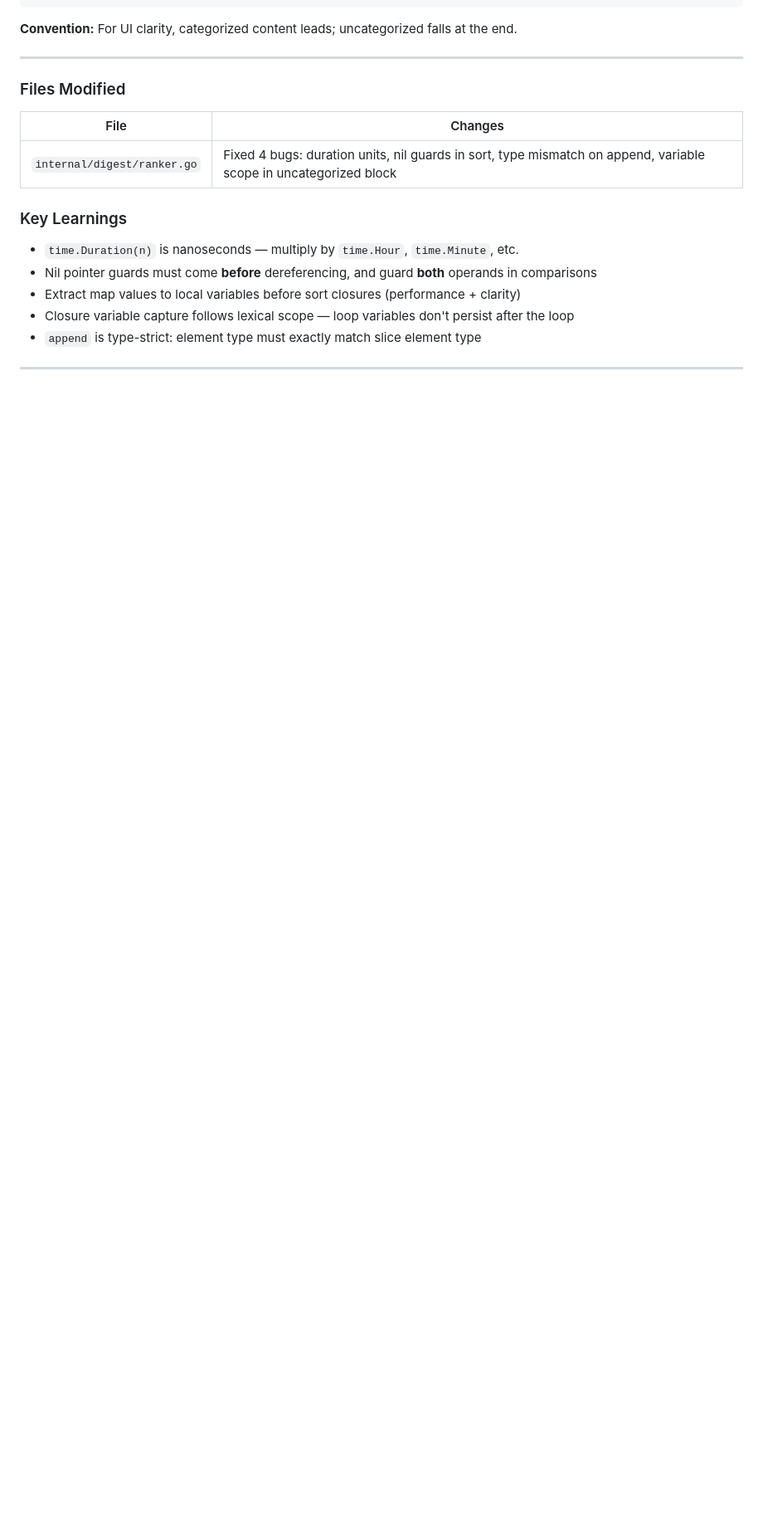
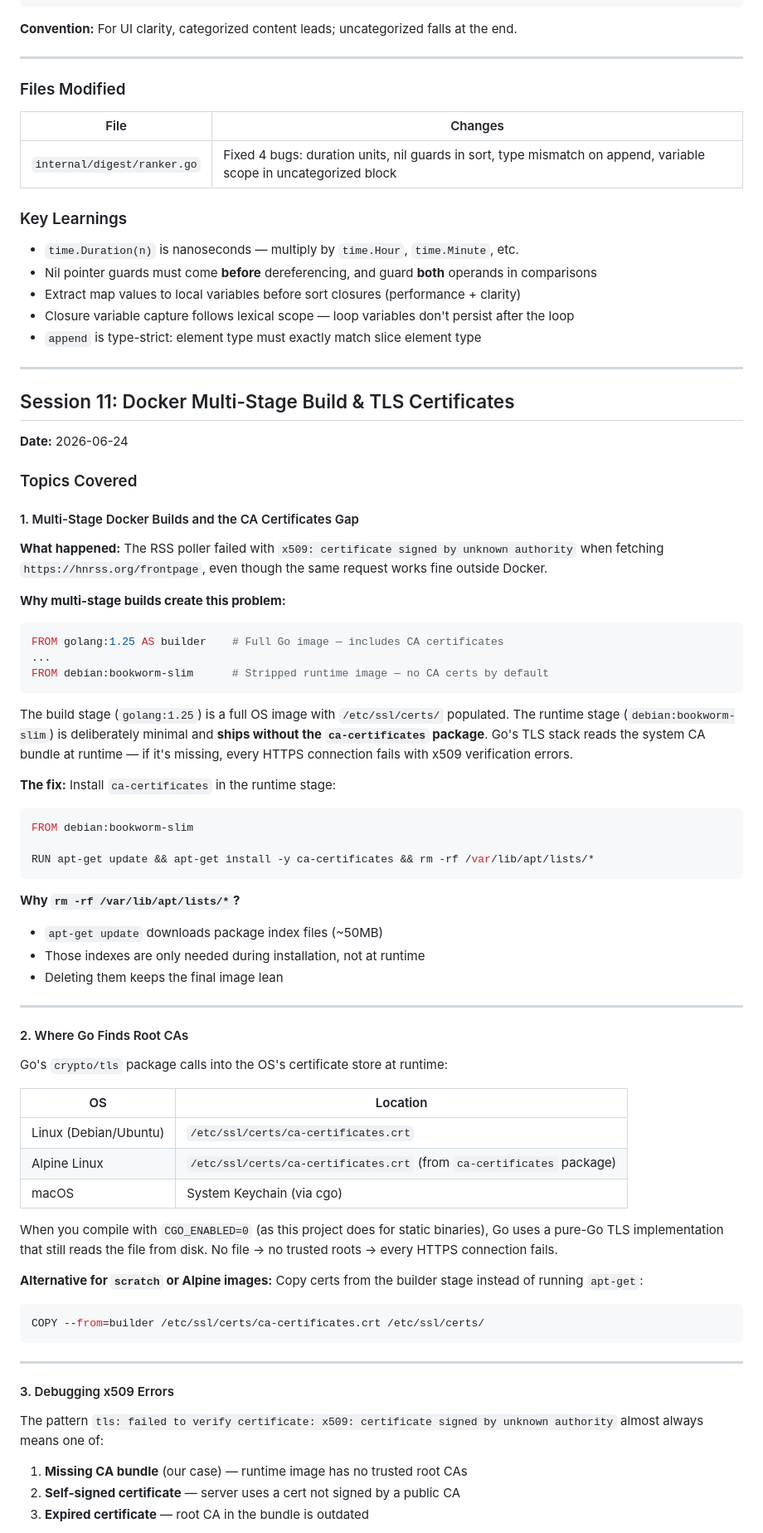
Before and after one commit to ffrt-labs/agregado, a Markdown page: docs/STUDY_LOG.md, the part around one of its changes. Shown at 83% size. Drawn GitHub-style; blank space fills up the shorter version.

````diff
--- a/docs/STUDY_LOG.md
+++ b/docs/STUDY_LOG.md
@@ -2766,3 +2766,67 @@ sort.Slice(taggedArticles, func(a, b int) bool {
 - `append` is type-strict: element type must exactly match slice element type
 
 ---
+
+## Session 11: Docker Multi-Stage Build & TLS Certificates
+
+**Date:** 2026-06-24
+
+### Topics Covered
+
+#### 1. Multi-Stage Docker Builds and the CA Certificates Gap
+
+**What happened:** The RSS poller failed with `x509: certificate signed by unknown authority` when fetching `https://hnrss.org/frontpage`, even though the same request works fine outside Docker.
+
+**Why multi-stage builds create this problem:**
+
+```dockerfile
+FROM golang:1.25 AS builder    # Full Go image — includes CA certificates
+...
+FROM debian:bookworm-slim      # Stripped runtime image — no CA certs by default
+```
+
+The build stage (`golang:1.25`) is a full OS image with `/etc/ssl/certs/` populated. The runtime stage (`debian:bookworm-slim`) is deliberately minimal and **ships without the `ca-certificates` package**. Go's TLS stack reads the system CA bundle at runtime — if it's missing, every HTTPS connection fails with x509 verification errors.
+
+**The fix:** Install `ca-certificates` in the runtime stage:
+
+```dockerfile
+FROM debian:bookworm-slim
+
+RUN apt-get update && apt-get install -y ca-certificates && rm -rf /var/lib/apt/lists/*
+```
+
+**Why `rm -rf /var/lib/apt/lists/*`?**
+- `apt-get update` downloads package index files (~50MB)
+- Those indexes are only needed during installation, not at runtime
+- Deleting them keeps the final image lean
+
+---
+
+#### 2. Where Go Finds Root CAs
+
+Go's `crypto/tls` package calls into the OS's certificate store at runtime:
+
+| OS | Location |
+|----|----------|
+| Linux (Debian/Ubuntu) | `/etc/ssl/certs/ca-certificates.crt` |
+| Alpine Linux | `/etc/ssl/certs/ca-certificates.crt` (from `ca-certificates` package) |
+| macOS | System Keychain (via cgo) |
+
+When you compile with `CGO_ENABLED=0` (as this project does for static binaries), Go uses a pure-Go TLS implementation that still reads the file from disk. No file → no trusted roots → every HTTPS connection fails.
+
+**Alternative for `scratch` or Alpine images:** Copy certs from the builder stage instead of running `apt-get`:
+
+```dockerfile
+COPY --from=builder /etc/ssl/certs/ca-certificates.crt /etc/ssl/certs/
+```
+
+---
+
+#### 3. Debugging x509 Errors
+
+The pattern `tls: failed to verify certificate: x509: certificate signed by unknown authority` almost always means one of:
+
+1. **Missing CA bundle** (our case) — runtime image has no trusted root CAs
+2. **Self-signed certificate** — server uses a cert not signed by a public CA
+3. **Expired certificate** — root CA in the bundle is outdated
+
````
Also changed, not shown: other parts of docs/STUDY_LOG.md (+18 -0 lines), docs/PRD.md (+22 -0 lines), docs/TODO.md (+23 -1 lines).
